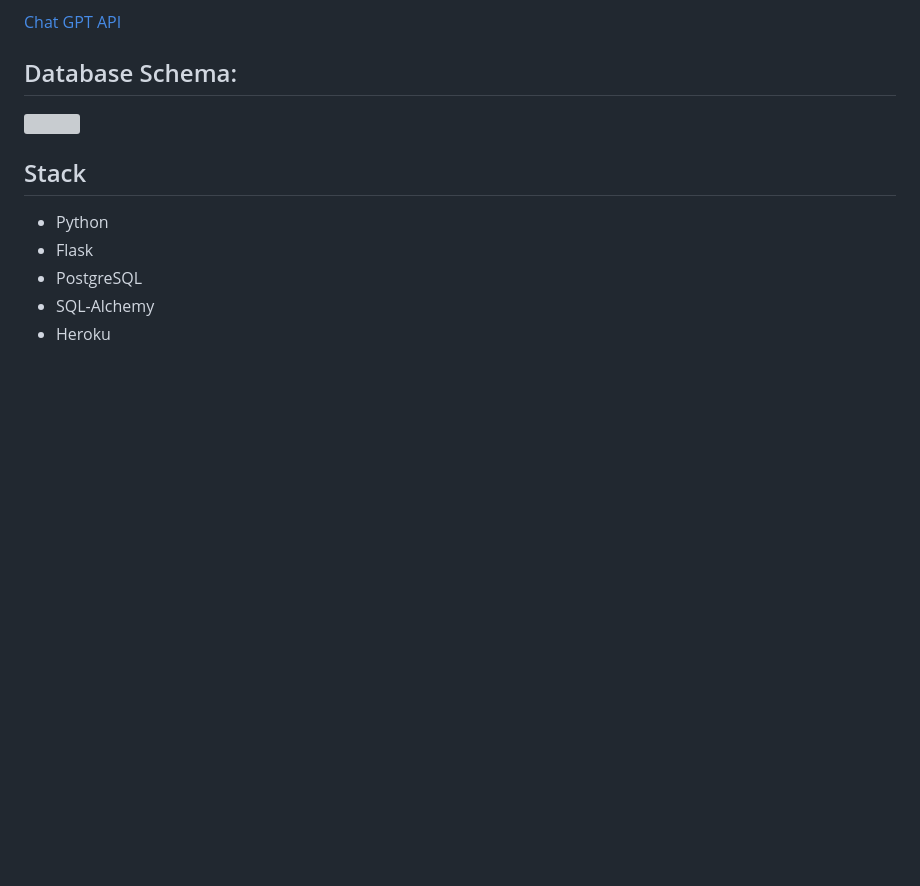
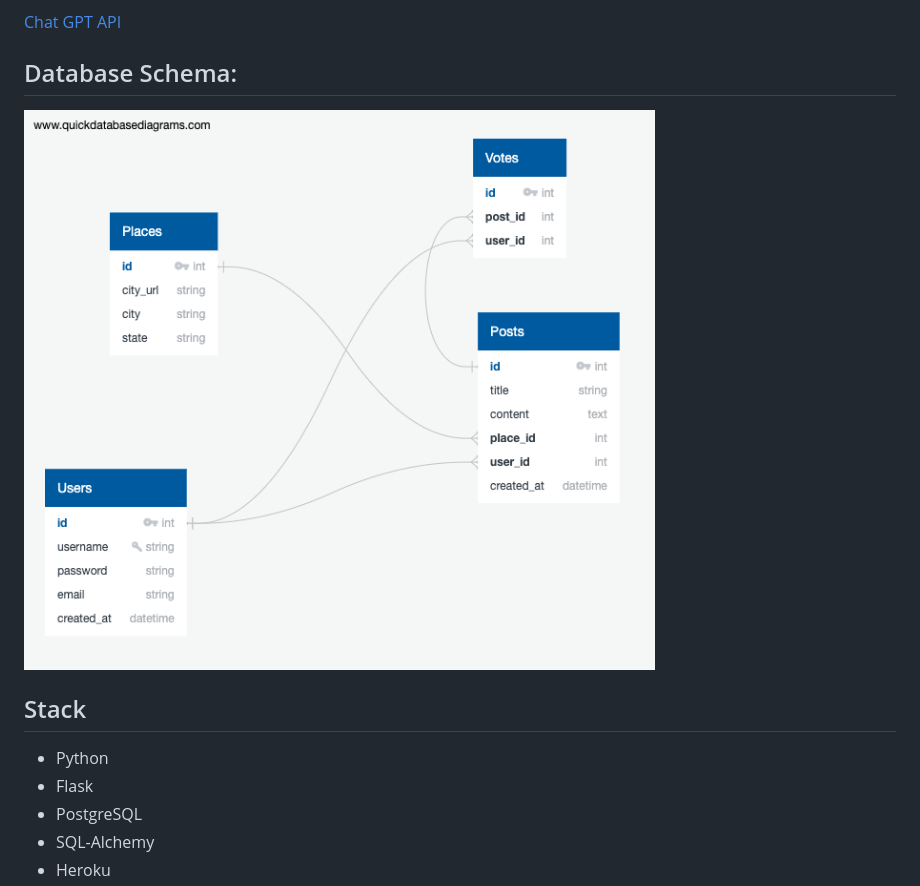
Before and after one commit to willyv4/CrimeScope, a Markdown page: README.md, the part around the change. Rendered like a GitHub page; blank space fills up the shorter version; grey boxes are pictures that could not be loaded.

```diff
--- a/README.md
+++ b/README.md
@@ -8,7 +8,7 @@
 
 ## Database Schema:
 
-<img src="/schema.jpg"/>
+<img src="static/images/schema.jpg"/>
 
 ## Stack
 
```
